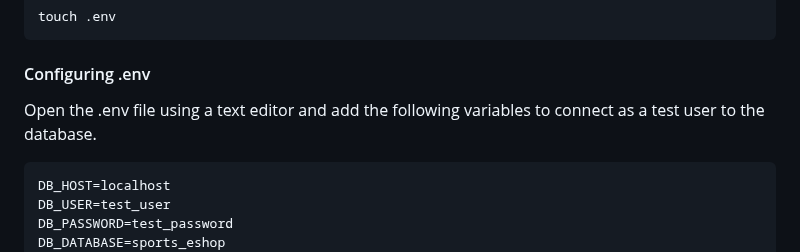
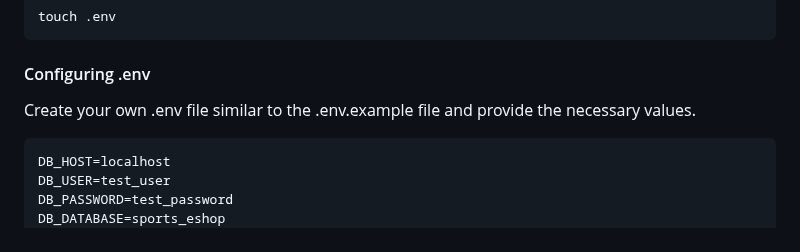
Before and after one commit to MelinaMoraiti/Athletics-eShop, a Markdown page: README.md, the part around the change. GitHub-like rendering.

````diff
--- a/README.md
+++ b/README.md
@@ -82,7 +82,8 @@ Here are some screenshots from the Athletics eShop application:
 
 #### Configuring .env
 
-Open the .env file using a text editor and add the following variables to connect as a test user to the database.
+Create your own .env file similar to the .env.example file and provide the necessary values.
+
 ``` bash
 DB_HOST=localhost
 DB_USER=test_user
````
